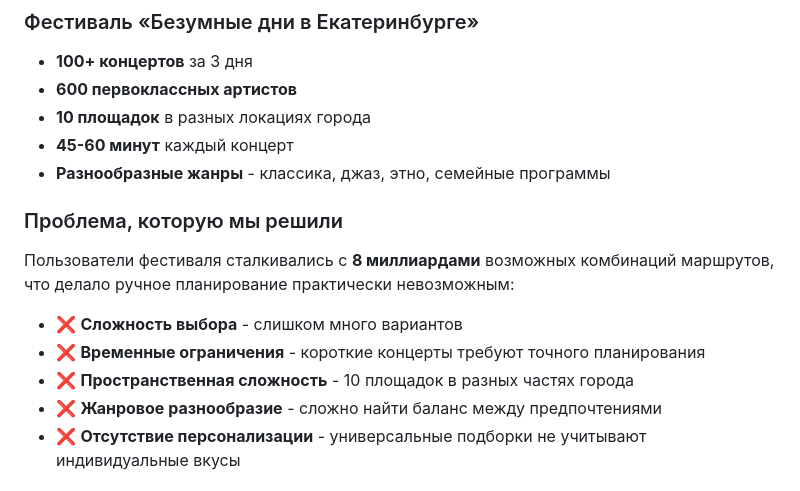
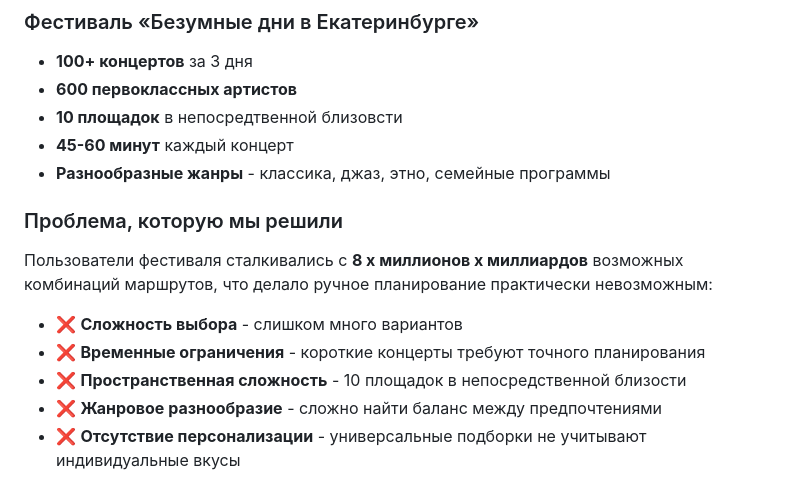
Before and after one commit to dmagog/Figaro, a Markdown page: PROJECT_POSITIONING.md, the part around the change. Drawn GitHub-style.

```diff
--- a/PROJECT_POSITIONING.md
+++ b/PROJECT_POSITIONING.md
@@ -9,16 +9,16 @@
 ### Фестиваль «Безумные дни в Екатеринбурге»
 - **100+ концертов** за 3 дня
 - **600 первоклассных артистов**
-- **10 площадок** в разных локациях города
+- **10 площадок** в непосредтвенной близовсти
 - **45-60 минут** каждый концерт
 - **Разнообразные жанры** - классика, джаз, этно, семейные программы
 
 ### Проблема, которую мы решили
-Пользователи фестиваля сталкивались с **8 миллиардами** возможных комбинаций маршрутов, что делало ручное планирование практически невозможным:
+Пользователи фестиваля сталкивались с **8 х миллионов х миллиардов** возможных комбинаций маршрутов, что делало ручное планирование практически невозможным:
 
 - ❌ **Сложность выбора** - слишком много вариантов
 - ❌ **Временные ограничения** - короткие концерты требуют точного планирования
-- ❌ **Пространственная сложность** - 10 площадок в разных частях города
+- ❌ **Пространственная сложность** - 10 площадок в непосредственной близости
 - ❌ **Жанровое разнообразие** - сложно найти баланс между предпочтениями
 - ❌ **Отсутствие персонализации** - универсальные подборки не учитывают индивидуальные вкусы
 
```
Also changed, not shown: CONTRIBUTING.md (+1 -1 lines), README.md (+0 -38 lines).
